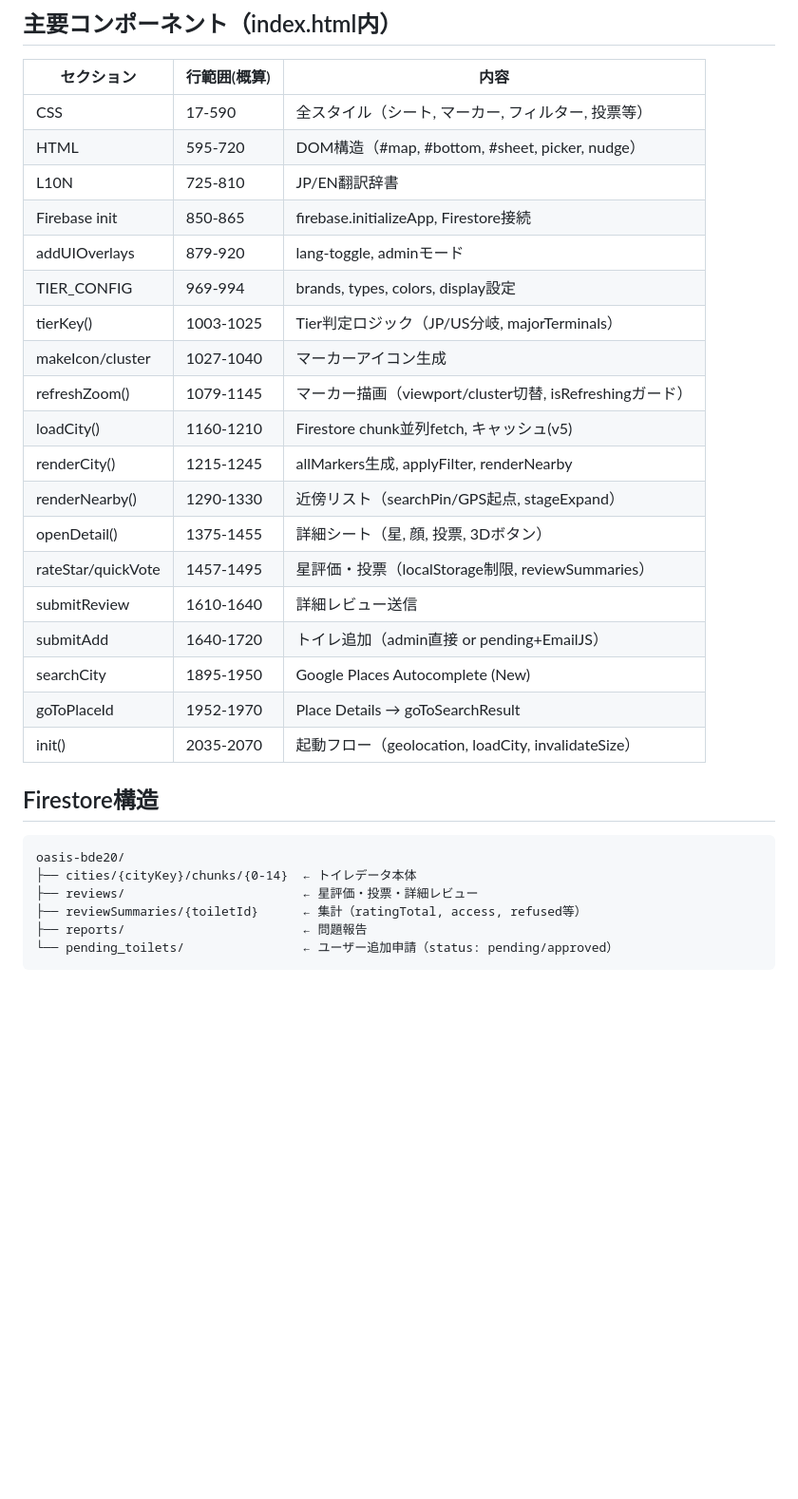
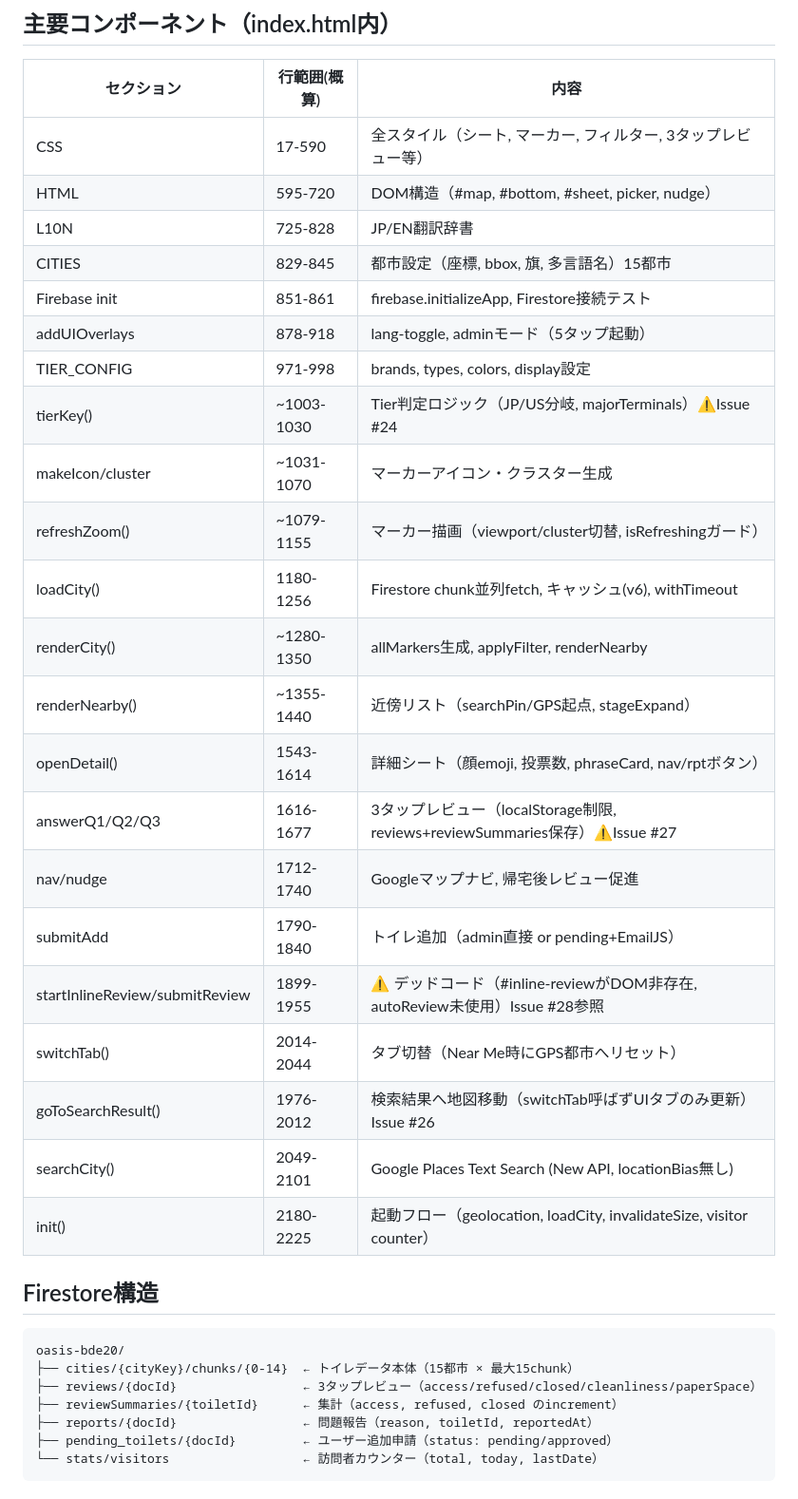
Before and after one commit to yusukesawauchi475-creator/oasis-app, a Markdown page: CLAUDE.md, the part around one of its changes. Shown at 95% size. GitHub-like rendering; blank space fills up the shorter version.

Commit message:
docs: CLAUDE.md を最新状態に更新（2026-04-27）
- ファイル構成にadmin.html, manifest.json, OASIS_QA.md, HYBRID_DESIGN.md, .github/workflows/ を追記
- index.html行数を~2100→~2230に修正
- 主要コンポーネント表の行番号・内容を現状のコードに合わせ修正
  - rateStar/quickVoteを削除 → answerQ1/Q2/Q3（3タップレビュー）に置き換え
  - startInlineReview/submitReviewをデッドコードと明記（Issue #28）
  - loadCity()キャッシュバージョンをv5→v6に修正
  - CITIES設定・goToSearchResult等の行範囲を追記
- Firestore構造をレビューフィールド（access/refused/closed/cleanliness/paperSpace）と stats/visitorsに更新
- 「既知バグ早見表」テーブルを新設（Issue #4〜#29の優先度サマリー）

https://claude.ai/code/session_01We8ktN4ns8nQyMbqGNpyM1

````diff
--- a/CLAUDE.md
+++ b/CLAUDE.md
@@ -91,33 +101,37 @@ QAは「言われなくてもやる」ことが前提。
 
 | セクション | 行範囲(概算) | 内容 |
 |---|---|---|
-| CSS | 17-590 | 全スタイル（シート, マーカー, フィルター, 投票等） |
+| CSS | 17-590 | 全スタイル（シート, マーカー, フィルター, 3タップレビュー等） |
 | HTML | 595-720 | DOM構造（#map, #bottom, #sheet, picker, nudge） |
-| L10N | 725-810 | JP/EN翻訳辞書 |
-| Firebase init | 850-865 | firebase.initializeApp, Firestore接続 |
-| addUIOverlays | 879-920 | lang-toggle, adminモード |
-| TIER_CONFIG | 969-994 | brands, types, colors, display設定 |
-| tierKey() | 1003-1025 | Tier判定ロジック（JP/US分岐, majorTerminals） |
-| makeIcon/cluster | 1027-1040 | マーカーアイコン生成 |
-| refreshZoom() | 1079-1145 | マーカー描画（viewport/cluster切替, isRefreshingガード） |
-| loadCity() | 1160-1210 | Firestore chunk並列fetch, キャッシュ(v5) |
-| renderCity() | 1215-1245 | allMarkers生成, applyFilter, renderNearby |
-| renderNearby() | 1290-1330 | 近傍リスト（searchPin/GPS起点, stageExpand） |
-| openDetail() | 1375-1455 | 詳細シート（星, 顔, 投票, 3Dボタン） |
-| rateStar/quickVote | 1457-1495 | 星評価・投票（localStorage制限, reviewSummaries） |
-| submitReview | 1610-1640 | 詳細レビュー送信 |
-| submitAdd | 1640-1720 | トイレ追加（admin直接 or pending+EmailJS） |
-| searchCity | 1895-1950 | Google Places Autocomplete (New) |
-| goToPlaceId | 1952-1970 | Place Details → goToSearchResult |
-| init() | 2035-2070 | 起動フロー（geolocation, loadCity, invalidateSize） |
+| L10N | 725-828 | JP/EN翻訳辞書 |
+| CITIES | 829-845 | 都市設定（座標, bbox, 旗, 多言語名）15都市 |
+| Firebase init | 851-861 | firebase.initializeApp, Firestore接続テスト |
+| addUIOverlays | 878-918 | lang-toggle, adminモード（5タップ起動） |
+| TIER_CONFIG | 971-998 | brands, types, colors, display設定 |
+| tierKey() | ~1003-1030 | Tier判定ロジック（JP/US分岐, majorTerminals）⚠️Issue #24 |
+| makeIcon/cluster | ~1031-1070 | マーカーアイコン・クラスター生成 |
+| refreshZoom() | ~1079-1155 | マーカー描画（viewport/cluster切替, isRefreshingガード） |
+| loadCity() | 1180-1256 | Firestore chunk並列fetch, キャッシュ(v6), withTimeout |
+| renderCity() | ~1280-1350 | allMarkers生成, applyFilter, renderNearby |
+| renderNearby() | ~1355-1440 | 近傍リスト（searchPin/GPS起点, stageExpand） |
+| openDetail() | 1543-1614 | 詳細シート（顔emoji, 投票数, phraseCard, nav/rptボタン） |
+| answerQ1/Q2/Q3 | 1616-1677 | 3タップレビュー（localStorage制限, reviews+reviewSummaries保存）⚠️Issue #27 |
+| nav/nudge | 1712-1740 | Googleマップナビ, 帰宅後レビュー促進 |
+| submitAdd | 1790-1840 | トイレ追加（admin直接 or pending+EmailJS） |
+| startInlineReview/submitReview | 1899-1955 | ⚠️ デッドコード（#inline-reviewがDOM非存在, autoReview未使用）Issue #28参照 |
+| switchTab() | 2014-2044 | タブ切替（Near Me時にGPS都市へリセット） |
+| goToSearchResult() | 1976-2012 | 検索結果へ地図移動（switchTab呼ばずUIタブのみ更新）Issue #26 |
+| searchCity() | 2049-2101 | Google Places Text Search (New API, locationBias無し) |
+| init() | 2180-2225 | 起動フロー（geolocation, loadCity, invalidateSize, visitor counter） |
 
 ## Firestore構造
 
 ```
 oasis-bde20/
-├── cities/{cityKey}/chunks/{0-14}  ← トイレデータ本体
-├── reviews/                        ← 星評価・投票・詳細レビュー
-├── reviewSummaries/{toiletId}      ← 集計（ratingTotal, access, refused等）
-├── reports/                        ← 問題報告
-└── pending_toilets/                ← ユーザー追加申請（status: pending/approved）
+├── cities/{cityKey}/chunks/{0-14}  ← トイレデータ本体（15都市 × 最大15chunk）
+├── reviews/{docId}                 ← 3タップレビュー（access/refused/closed/cleanliness/paperSpace）
+├── reviewSummaries/{toiletId}      ← 集計（access, refused, closed のincrement）
+├── reports/{docId}                 ← 問題報告（reason, toiletId, reportedAt）
+├── pending_toilets/{docId}         ← ユーザー追加申請（status: pending/approved）
+└── stats/visitors                  ← 訪問者カウンター（total, today, lastDate）
 ```
````
Also changed, not shown: other parts of CLAUDE.md (+32 -1 lines).
